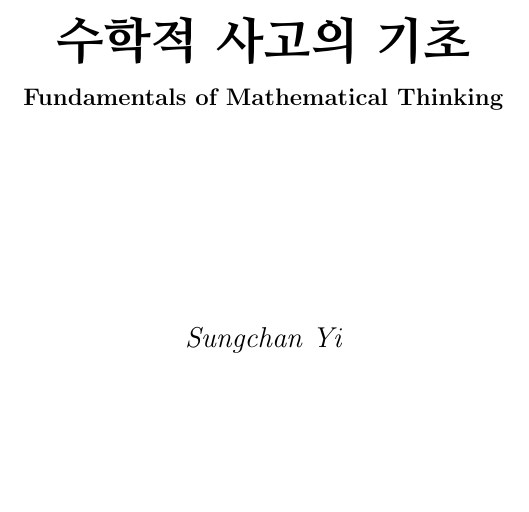
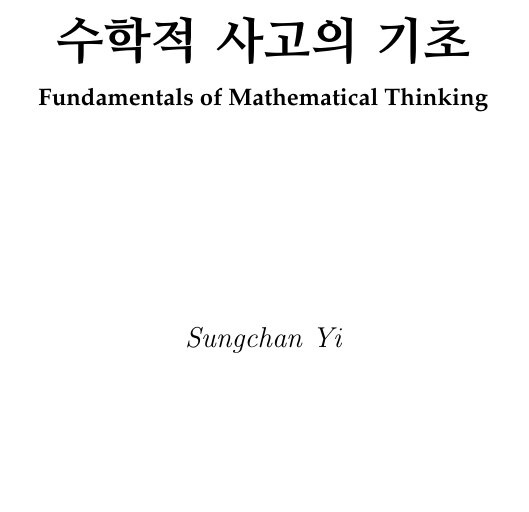
Before and after one commit to calofmijuck/mathematical-thinking, a LaTeX document (main.tex): part of page 1 of 22, cut so that both start at the same text. Compiled offline with pdfLaTeX.

Commit message:
feat: changed title font

```diff
--- a/main.tex
+++ b/main.tex
@@ -3,7 +3,7 @@
 \input{preamble.tex}
 \input{macro.tex}
 
-\title{\Huge \bfseries 수학적 사고의 기초 \\ \vspace{5px} \normalsize Fundamentals of Mathematical Thinking~\\~\\~\\~\\}
+\title{\Huge \bfseries 수학적 사고의 기초 \\ \vspace{5px} \normalsize {\fontfamily{ppl}\selectfont Fundamentals of Mathematical Thinking}~\\~\\~\\~\\}
 \author{\itshape Sungchan Yi~\\~\\~\\}
 \date{July, 2023}
 
```
